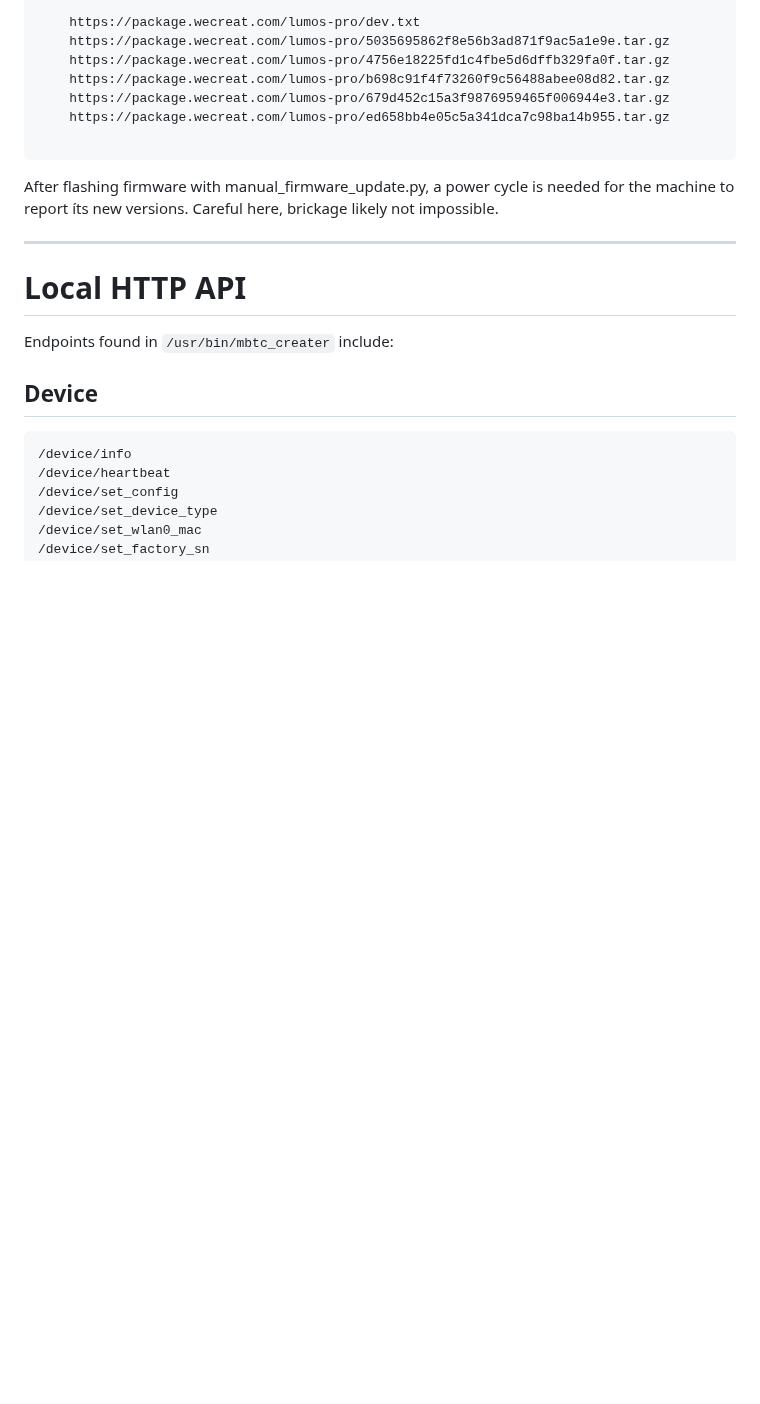
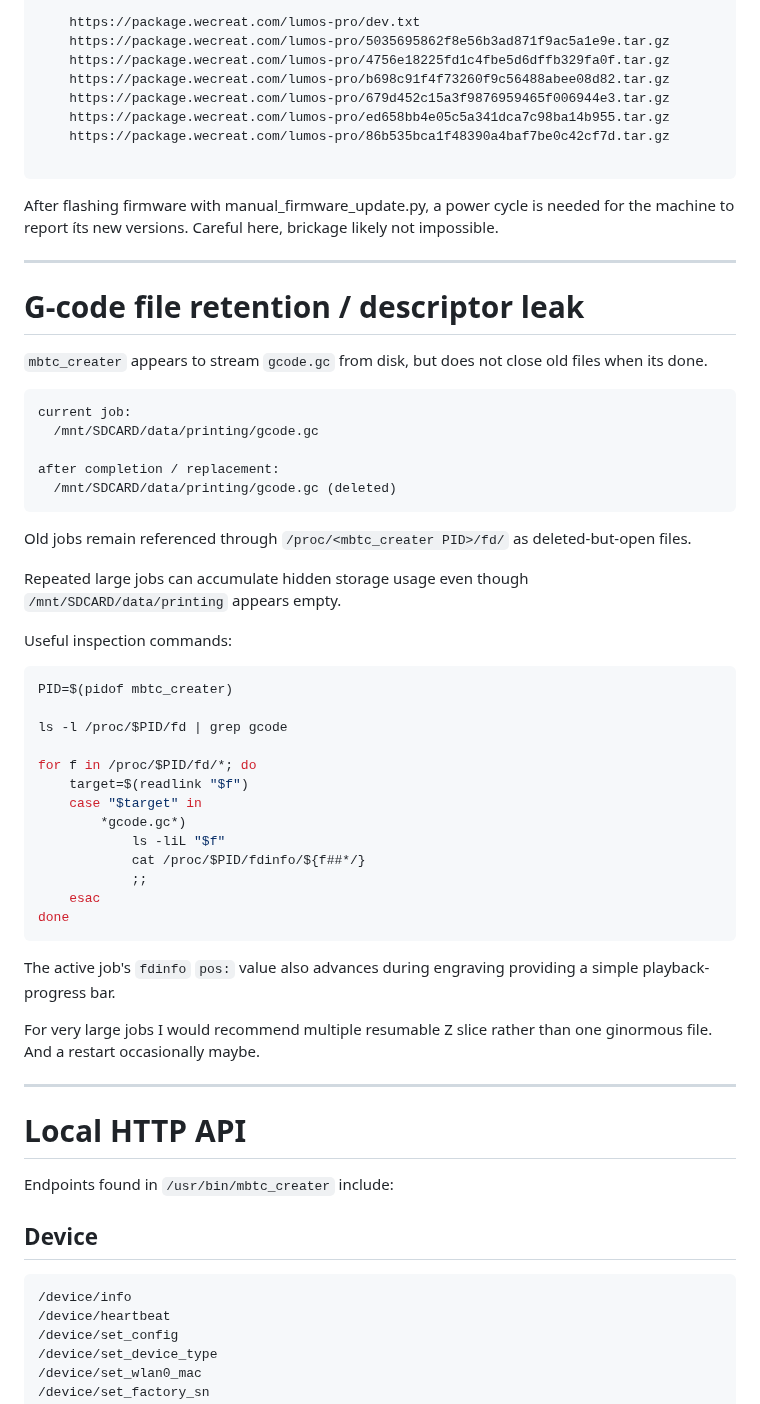
Before and after one commit to marcoreps/lumos_RE, a Markdown page: README.md, the part around one of its changes. Drawn GitHub-style; blank space fills up the shorter version.

````diff
--- a/README.md
+++ b/README.md
@@ -283,12 +306,59 @@ Files seen in the last few months:
     https://package.wecreat.com/lumos-pro/b698c91f4f73260f9c56488abee08d82.tar.gz
     https://package.wecreat.com/lumos-pro/679d452c15a3f9876959465f006944e3.tar.gz
     https://package.wecreat.com/lumos-pro/ed658bb4e05c5a341dca7c98ba14b955.tar.gz
+    https://package.wecreat.com/lumos-pro/86b535bca1f48390a4baf7be0c42cf7d.tar.gz
 
 ```
 After flashing firmware with manual_firmware_update.py, a power cycle is needed for the machine to report íts new versions. Careful here, brickage likely not impossible.
 
 
 ---
+
+
+# G-code file retention / descriptor leak
+
+`mbtc_creater` appears to stream `gcode.gc` from disk, but does not close old files when its done.
+
+```text
+current job:
+  /mnt/SDCARD/data/printing/gcode.gc
+
+after completion / replacement:
+  /mnt/SDCARD/data/printing/gcode.gc (deleted)
+```
+
+Old jobs remain referenced through `/proc/<mbtc_creater PID>/fd/` as deleted-but-open files.
+
+Repeated large jobs can accumulate hidden storage usage even though `/mnt/SDCARD/data/printing` appears empty.
+
+Useful inspection commands:
+
+```sh
+PID=$(pidof mbtc_creater)
+
+ls -l /proc/$PID/fd | grep gcode
+
+for f in /proc/$PID/fd/*; do
+    target=$(readlink "$f")
+    case "$target" in
+        *gcode.gc*)
+            ls -liL "$f"
+            cat /proc/$PID/fdinfo/${f##*/}
+            ;;
+    esac
+done
+```
+
+The active job's `fdinfo` `pos:` value also advances during engraving providing a simple playback-progress bar.
+
+For very large jobs I would recommend multiple resumable Z slice rather than one ginormous file. And a restart occasionally maybe.
+
+
+
+---
+
+
+
 
 # Local HTTP API
 
````
Also changed, not shown: other parts of README.md (+34 -0 lines), images/cumulative_z_error.png (added), 4 other files.
